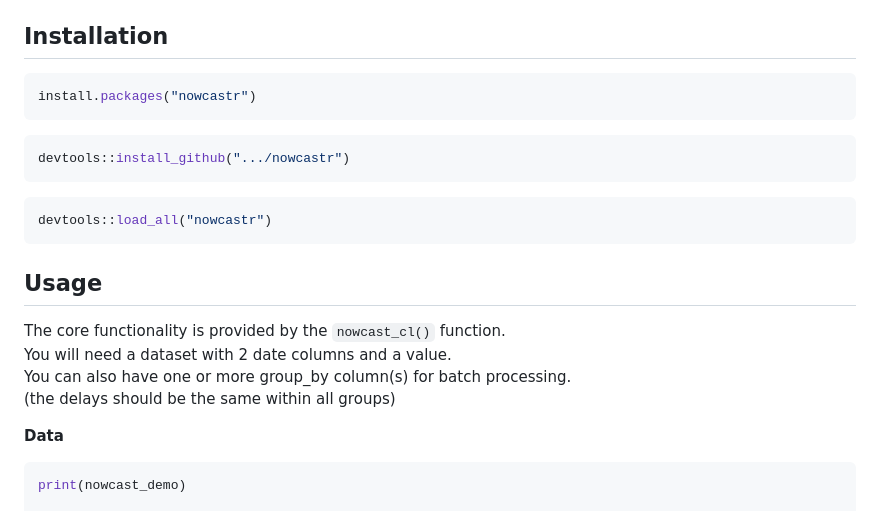
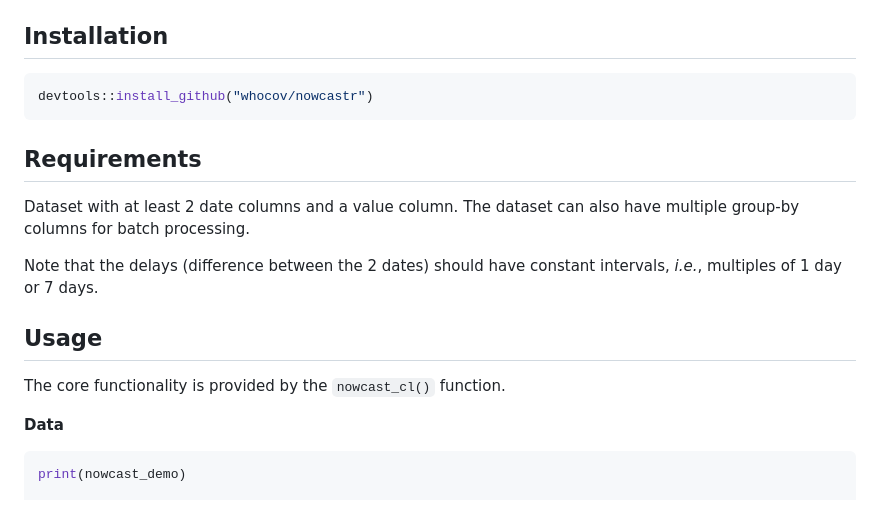
Before and after one commit to whocov/nowcastr, a Markdown page: README.md, the part around the change. GitHub-like rendering.

````diff
--- a/README.md
+++ b/README.md
@@ -19,22 +19,27 @@ R package for nowcasting with non-cumulative chain-ladder method.
 
 ## Installation
 
+<!-- ``` r
+install.packages("nowcastr")
+``` -->
+
 ``` r
-install.packages("nowcastr")
+devtools::install_github("whocov/nowcastr")
 ```
-``` r
-devtools::install_github(".../nowcastr")
-```
-``` r
+
+<!-- ``` r
 devtools::load_all("nowcastr")
-```
+``` -->
+
+## Requirements
+
+Dataset with at least 2 date columns and a value column. The dataset can also have multiple group-by columns for batch processing.
+
+Note that the delays (difference between the 2 dates) should have constant intervals, *i.e.*, multiples of 1 day or 7 days.
 
 ## Usage
 
 The core functionality is provided by the `nowcast_cl()` function.
-You will need a dataset with 2 date columns and a value.
-You can also have one or more group_by column(s) for batch processing.
-(the delays should be the same within all groups)
 
 
 **Data**
````
